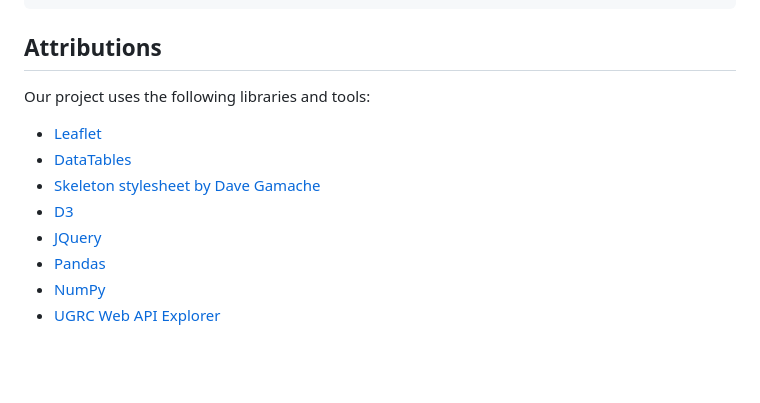
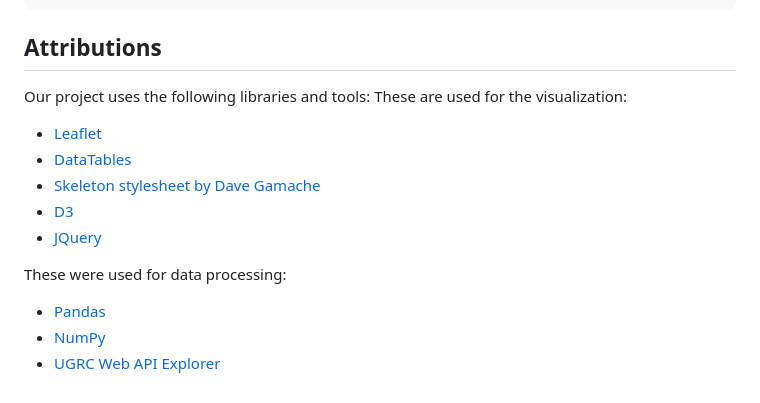
Before and after one commit to dataviscourse2023/final-project-slcfiv, a Markdown page: README.md, the part around the change. Drawn GitHub-style; blank space fills up the shorter version.

Commit message:
more readme updates

```diff
--- a/README.md
+++ b/README.md
@@ -39,11 +39,14 @@ These are short descriptions of all the folders and files in our submission.
 
 ## Attributions
 Our project uses the following libraries and tools:
+These are used for the visualization:
 - [Leaflet](https://leafletjs.com/)
 - [DataTables](https://datatables.net/)
 - [Skeleton stylesheet by Dave Gamache](https://github.com/dhg/Skeleton)
 - [D3](https://d3js.org/)
 - [JQuery](https://jquery.com/)
+
+These were used for data processing:
 - [Pandas](https://pandas.pydata.org/)
 - [NumPy](https://numpy.org/doc/stable/index.html)
 - [UGRC Web API Explorer](https://api.mapserv.utah.gov/)
```
